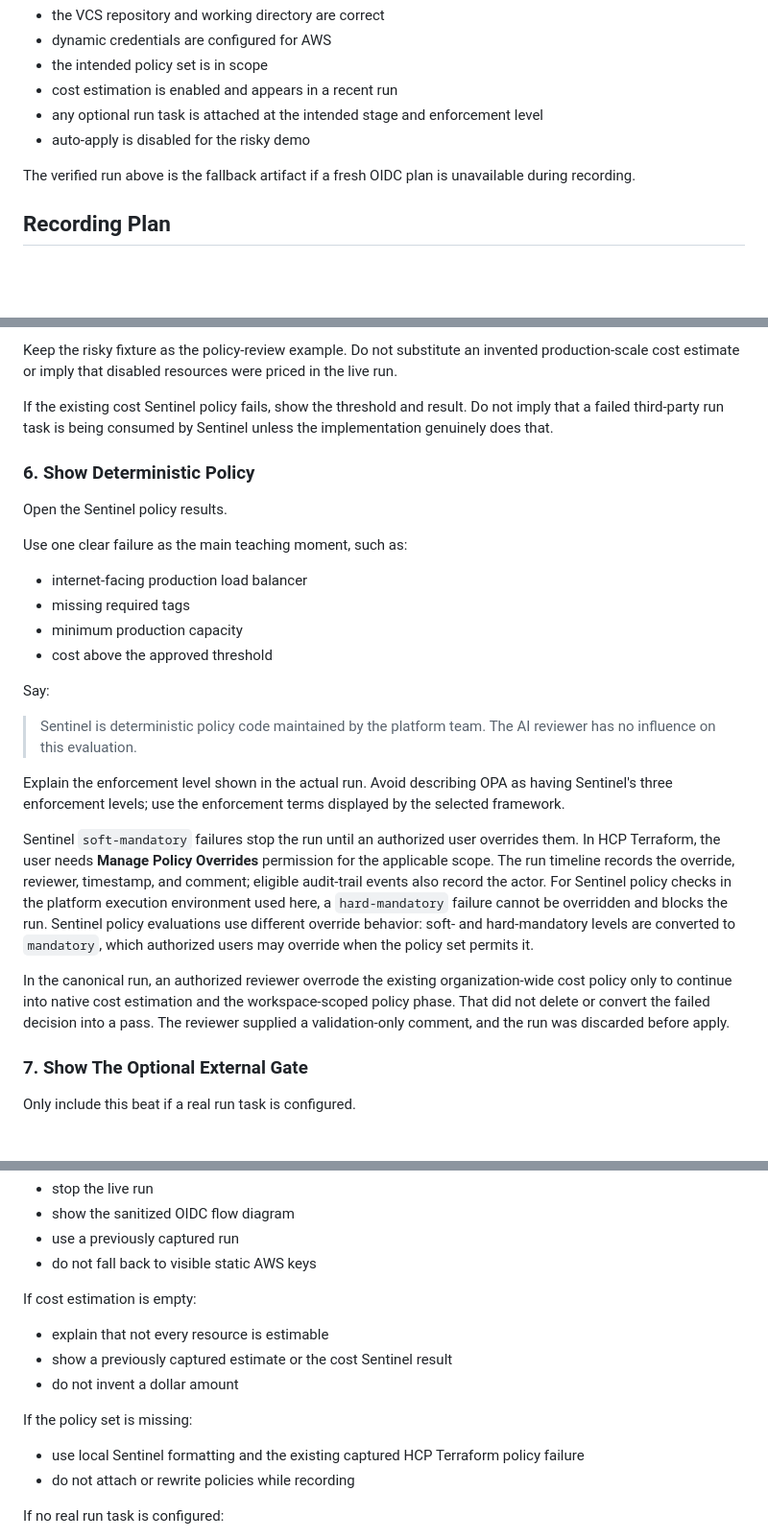
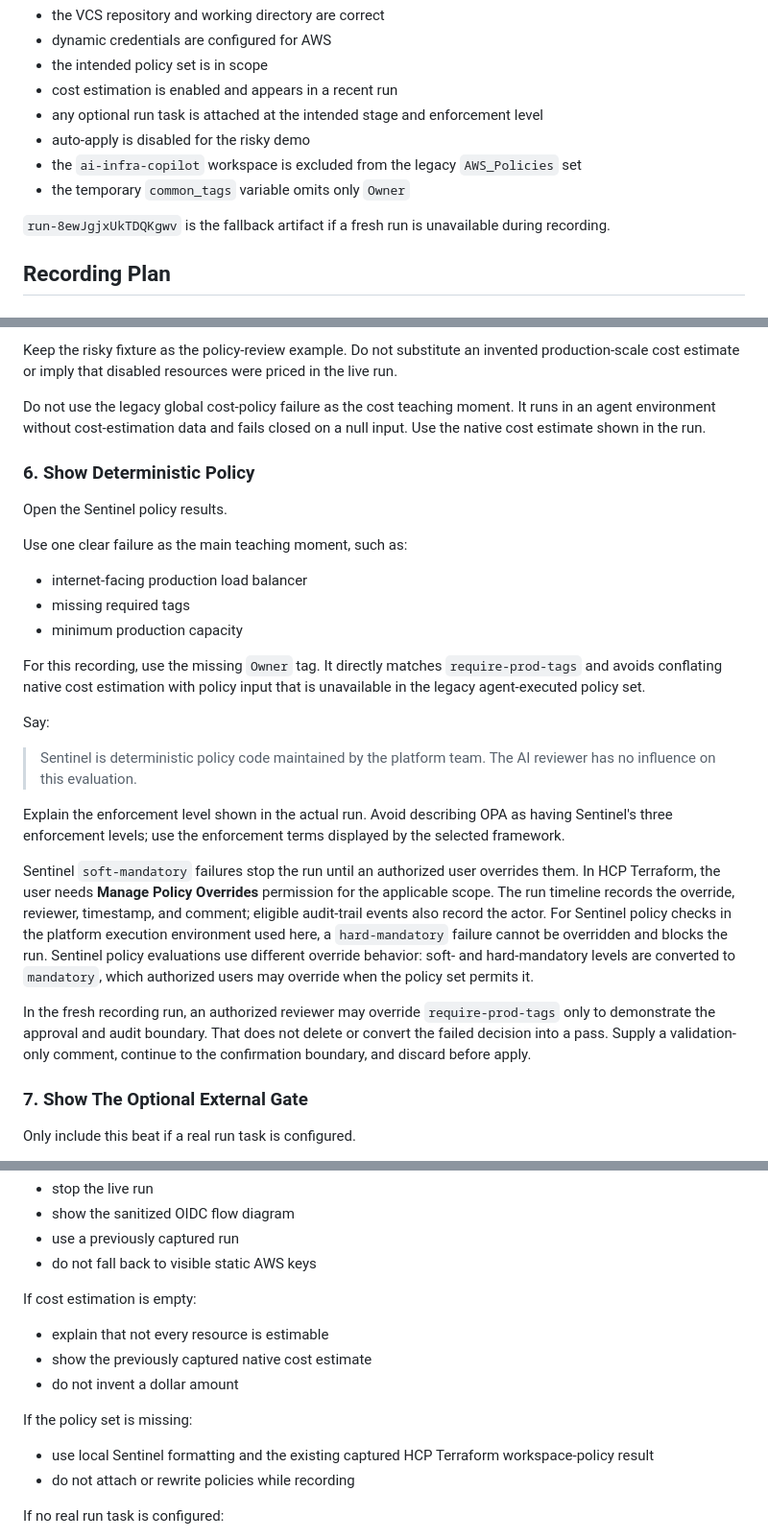
Before and after one commit to DuvalKingJacob/ai-infra-copilot, a Markdown page: docs/adding-policy-identity-cost-gates-walkthrough.md, 3 parts joined by grey strips. Shown at 96% size. Drawn GitHub-style; blank space fills up the shorter version.

```diff
--- a/docs/adding-policy-identity-cost-gates-walkthrough.md
+++ b/docs/adding-policy-identity-cost-gates-walkthrough.md
@@ -208,8 +228,10 @@ Confirm in the UI:
 - cost estimation is enabled and appears in a recent run
 - any optional run task is attached at the intended stage and enforcement level
 - auto-apply is disabled for the risky demo
+- the `ai-infra-copilot` workspace is excluded from the legacy `AWS_Policies` set
+- the temporary `common_tags` variable omits only `Owner`
 
-The verified run above is the fallback artifact if a fresh OIDC plan is unavailable during recording.
+`run-8ewJgjxUkTDQKgwv` is the fallback artifact if a fresh run is unavailable during recording.
 
 ## Recording Plan
 
@@ -289,7 +311,7 @@ Say:
 
 Keep the risky fixture as the policy-review example. Do not substitute an invented production-scale cost estimate or imply that disabled resources were priced in the live run.
 
-If the existing cost Sentinel policy fails, show the threshold and result. Do not imply that a failed third-party run task is being consumed by Sentinel unless the implementation genuinely does that.
+Do not use the legacy global cost-policy failure as the cost teaching moment. It runs in an agent environment without cost-estimation data and fails closed on a null input. Use the native cost estimate shown in the run.
 
 ### 6. Show Deterministic Policy
 
@@ -300,7 +322,8 @@ Use one clear failure as the main teaching moment, such as:
 - internet-facing production load balancer
 - missing required tags
 - minimum production capacity
-- cost above the approved threshold
+
+For this recording, use the missing `Owner` tag. It directly matches `require-prod-tags` and avoids conflating native cost estimation with policy input that is unavailable in the legacy agent-executed policy set.
 
 Say:
 
@@ -310,7 +333,7 @@ Explain the enforcement level shown in the actual run. Avoid describing OPA as h
 
 Sentinel `soft-mandatory` failures stop the run until an authorized user overrides them. In HCP Terraform, the user needs **Manage Policy Overrides** permission for the applicable scope. The run timeline records the override, reviewer, timestamp, and comment; eligible audit-trail events also record the actor. For Sentinel policy checks in the platform execution environment used here, a `hard-mandatory` failure cannot be overridden and blocks the run. Sentinel policy evaluations use different override behavior: soft- and hard-mandatory levels are converted to `mandatory`, which authorized users may override when the policy set permits it.
 
-In the canonical run, an authorized reviewer overrode the existing organization-wide cost policy only to continue into native cost estimation and the workspace-scoped policy phase. That did not delete or convert the failed decision into a pass. The reviewer supplied a validation-only comment, and the run was discarded before apply.
+In the fresh recording run, an authorized reviewer may override `require-prod-tags` only to demonstrate the approval and audit boundary. That does not delete or convert the failed decision into a pass. Supply a validation-only comment, continue to the confirmation boundary, and discard before apply.
 
 ### 7. Show The Optional External Gate
 
@@ -392,12 +415,12 @@ If dynamic credentials fail:
 If cost estimation is empty:
 
 - explain that not every resource is estimable
-- show a previously captured estimate or the cost Sentinel result
+- show the previously captured native cost estimate
 - do not invent a dollar amount
 
 If the policy set is missing:
 
-- use local Sentinel formatting and the existing captured HCP Terraform policy failure
+- use local Sentinel formatting and the existing captured HCP Terraform workspace-policy result
 - do not attach or rewrite policies while recording
 
 If no real run task is configured:
```
Also changed, not shown: other parts of docs/adding-policy-identity-cost-gates-walkthrough.md (+32 -12 lines).
